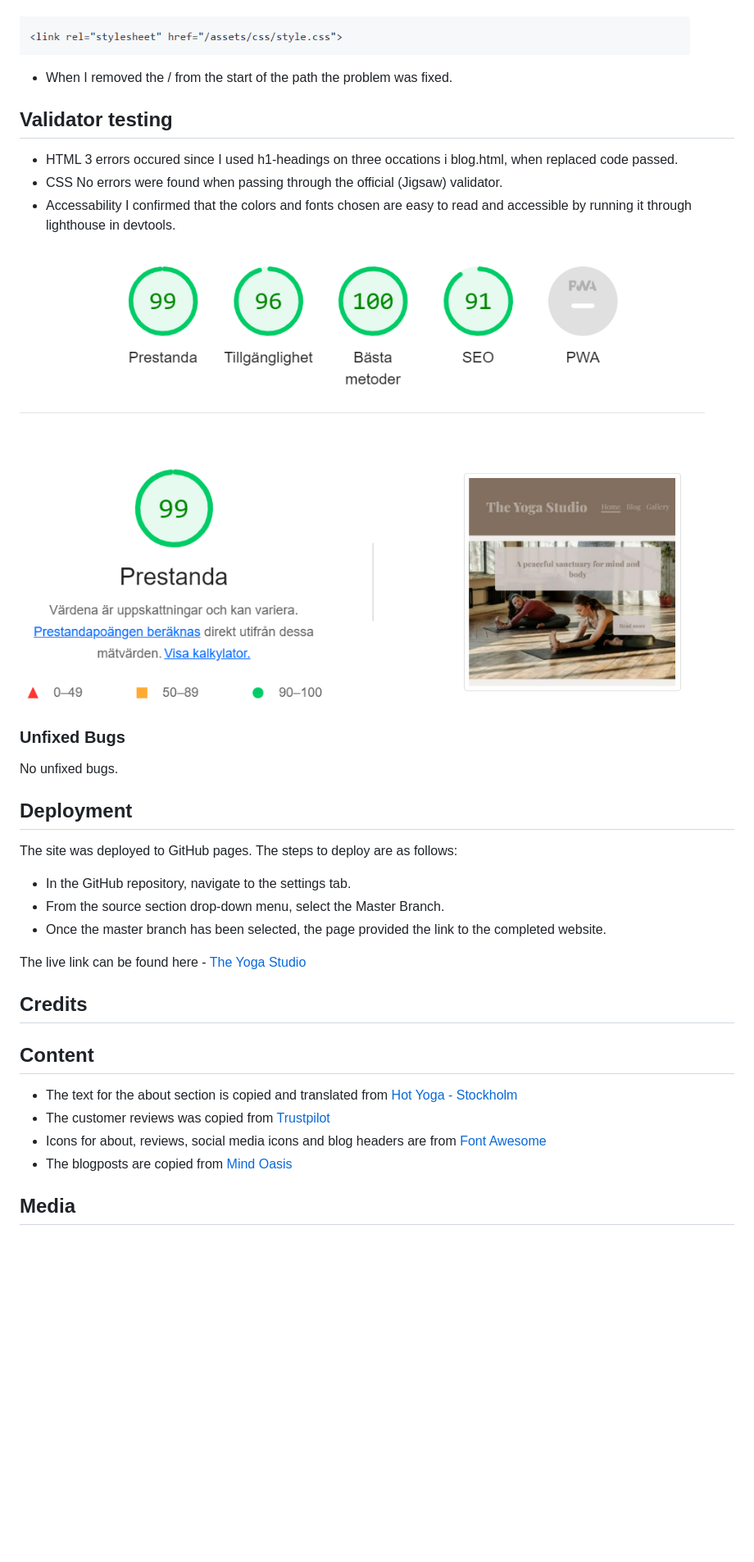
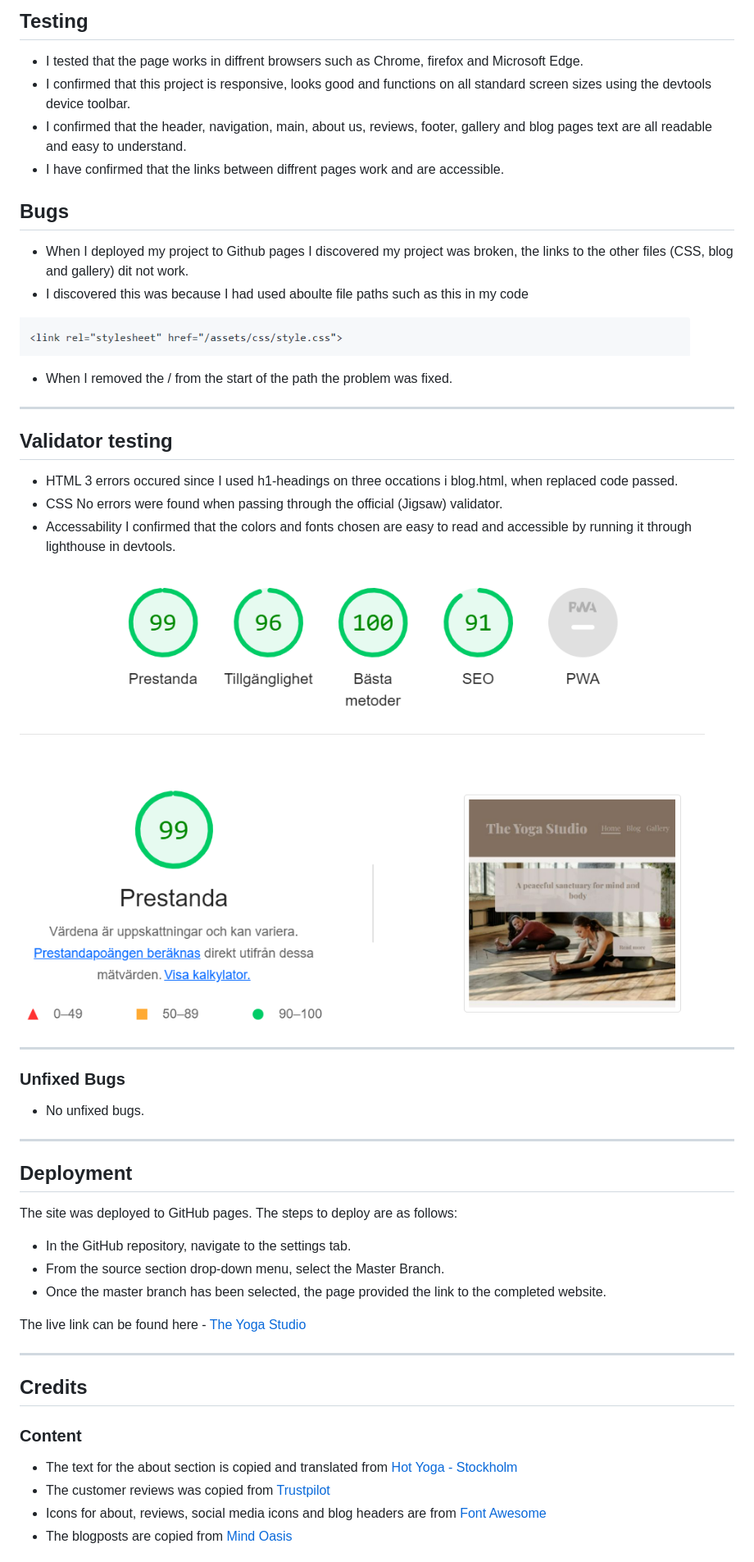
Before and after one commit to Code-Institute-Submissions/TheresLundqvist-The-Yoga-Studio_NovResub, a Markdown page: README.md, the part around the change printed below. Shown: that part at 82% size. Drawn GitHub-style; blank space fills up the shorter version.

```diff
--- a/README.md
+++ b/README.md
@@ -84,40 +93,57 @@ Users of the webpage will be able to find inspiration through the studio gallery
+## **Testing**
+
+* I tested that the page works in diffrent browsers such as Chrome, firefox and Microsoft Edge.
+* I confirmed that this project is responsive, looks good and functions on all standard screen sizes using the devtools device toolbar.
+* I confirmed that the header, navigation, main, about us, reviews, footer, gallery and blog pages text are all readable and easy to understand.
+* I have confirmed that the links between diffrent pages work and are accessible.
+
+## **Bugs**
+
+* When I deployed my project to Github pages I discovered my project was broken, the links to the other files (CSS, blog and gallery) dit not work.
+* I discovered this was because I had used aboulte file paths such as this in my code
 
 ![bug, wrong filepath](documentation/filepath.PNG)
 
-- When I removed the / from the start of the path the problem was fixed.
+* When I removed the / from the start of the path the problem was fixed.
 
-## Validator testing
+---
 
-- HTML
+## **Validator testing**
+
+* HTML
 3 errors occured since I used h1-headings on three occations i blog.html, when replaced code passed.
-- CSS
+* CSS
 No errors were found when passing through the official (Jigsaw) validator.
-- Accessability
+* Accessability
 I confirmed that the colors and fonts chosen are easy to read and accessible by running it through lighthouse in devtools.
 
-![Lighthouse scoring](documentation/Lighthouse-score.PNG)
+<img width="1000" src="documentation/Lighthouse-score.PNG">
 
-### Unfixed Bugs
+---
 
-No unfixed bugs.
+### **Unfixed Bugs**
 
-## Deployment
+* No unfixed bugs.
+
+---
+
+## **Deployment**
 
 The site was deployed to GitHub pages. The steps to deploy are as follows:
-- In the GitHub repository, navigate to the settings tab.
-- From the source section drop-down menu, select the Master Branch.
-- Once the master branch has been selected, the page provided the link to the completed website.
+* In the GitHub repository, navigate to the settings tab.
+* From the source section drop-down menu, select the Master Branch.
+* Once the master branch has been selected, the page provided the link to the completed website.
 
 The live link can be found here - [The Yoga Studio](https://thereslundqvist.github.io/The-Yoga-Studio/)
 
-## Credits
+---
 
-## Content
+## **Credits**
 
-- The text for the about section is copied and translated from [Hot Yoga - Stockholm](https://www.hotyogasthlm.se/)
-- The customer reviews was copied from [Trustpilot](https://www.trustpilot.com/review/www.yogabody.com)
-- Icons for about, reviews, social media icons and blog headers are from [Font Awesome](https://fontawesome.com/)
-- The blogposts are copied from [Mind Oasis](https://mindoasis.org/)
+### **Content**
 
-## Media
+* The text for the about section is copied and translated from [Hot Yoga - Stockholm](https://www.hotyogasthlm.se/)
+* The customer reviews was copied from [Trustpilot](https://www.trustpilot.com/review/www.yogabody.com)
+* Icons for about, reviews, social media icons and blog headers are from [Font Awesome](https://fontawesome.com/)
+* The blogposts are copied from [Mind Oasis](https://mindoasis.org/)
 
```
Also changed, not shown: other parts of README.md (+67 -56 lines), documentation/contact.PNG (added).
